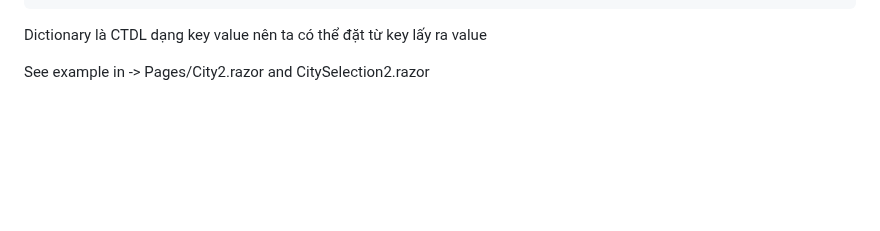
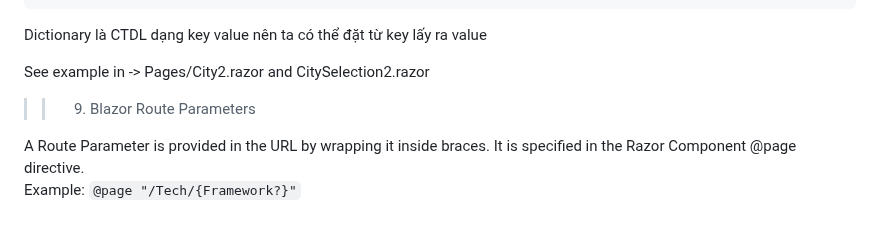
Before and after one commit to dark-doraemon/FirstBlazorApp, a Markdown page: README.md, the part around the change. Rendered like a GitHub page; blank space fills up the shorter version.

```diff
--- a/README.md
+++ b/README.md
@@ -81,3 +81,9 @@ public Dictionary<string, object> InputAttributes { get; set; }
 Dictionary là CTDL dạng key value nên ta có thể đặt từ key lấy ra value
 
 See example in -> Pages/City2.razor and CitySelection2.razor
+
+
+>> 9. Blazor Route Parameters
+
+A Route Parameter is provided in the URL by wrapping it inside braces. It is specified in the Razor Component @page directive. <br>
+Example: `@page "/Tech/{Framework?}"`
```
